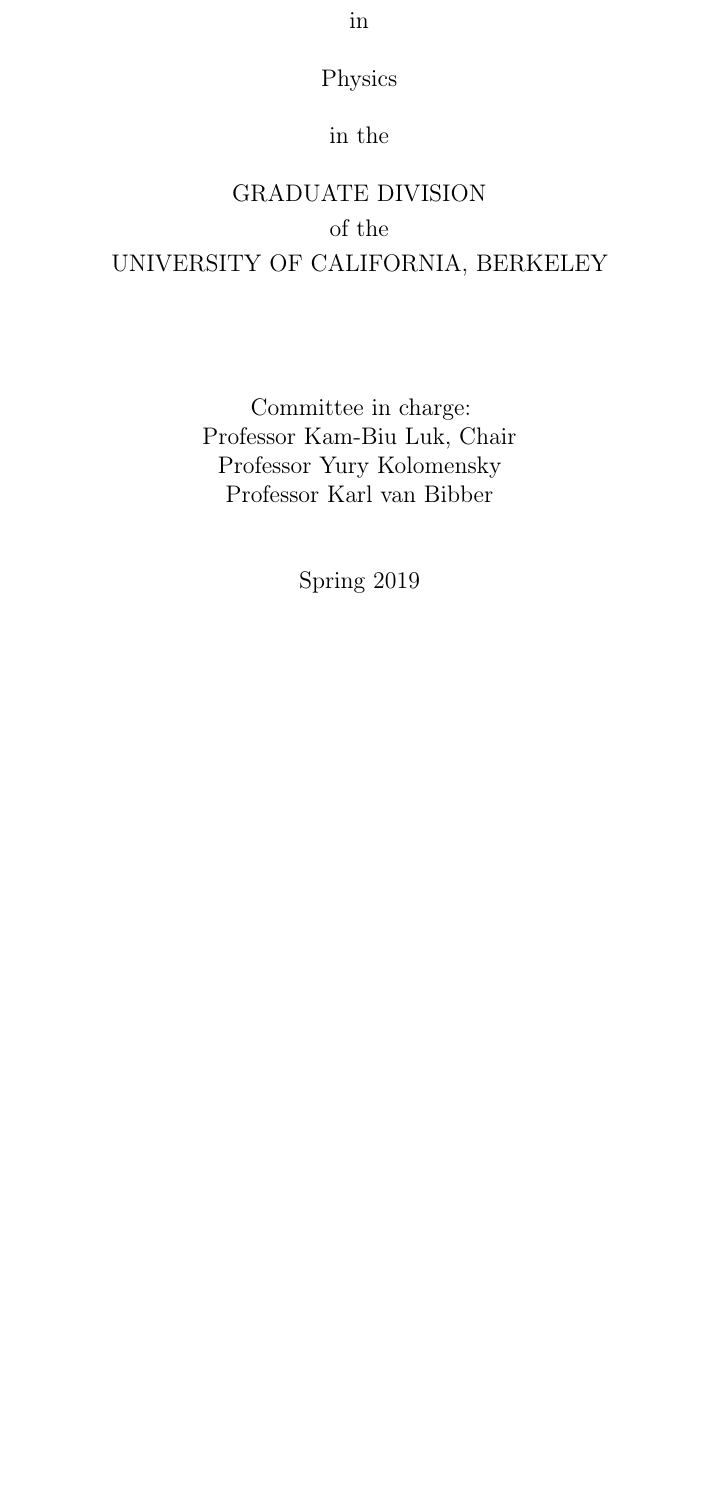
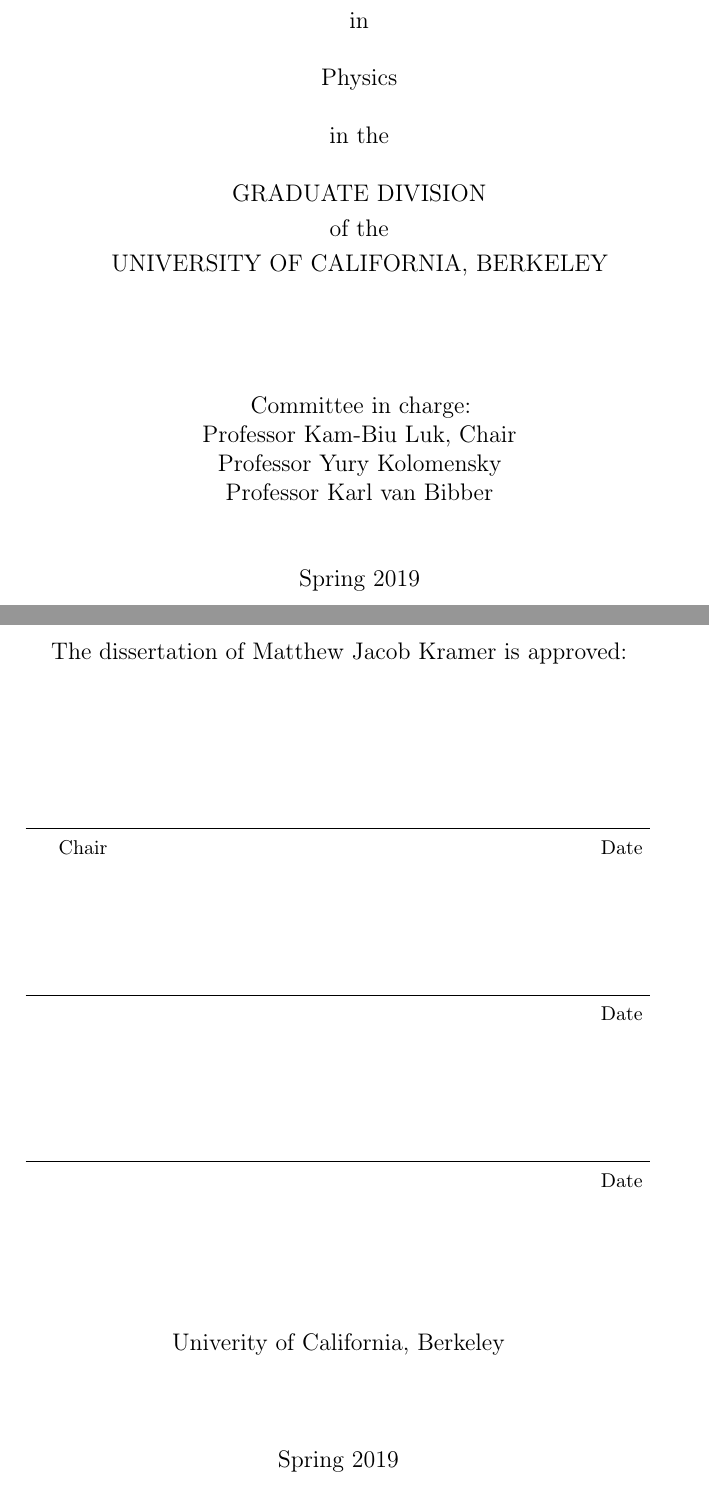
Before and after one commit to mjkramer/thesis, a LaTeX thesis (thesis.tex): part of page 1 of 6 before the commit and two parts of pages 1 and 2 of 6 after it, the two joined at a grey line, cut so that both start at the same text, the shorter picture padded with empty space. Compiled offline with pdfLaTeX.

Commit message:
Approval page

```diff
--- a/thesis.tex
+++ b/thesis.tex
@@ -21,6 +21,10 @@
 \author{Matthew Jacob Kramer}
 \date{Spring 2019}
 
+% \def\frontsize{\fontsize{12}{14.5}\selectfont}
+\def\frontsize{}
+\def\mylarge{\large}
+
 \begin{document}
 
 % Print whole bibliography, cited or not
@@ -64,4 +68,32 @@
 
   \vspace{2\baselineskip} \csname @date\endcsname
 \end{center}
+
+\clearpage
+\thispagestyle{empty}
+\DoubleSpacing
+
+\begin{minipage}{0.85\linewidth}
+  \begin{center}
+    The dissertation of Matthew Jacob Kramer is approved:
+
+    \vspace{3.5\baselineskip}
+    \hrule\vspace{0.25\baselineskip}
+    {\small\ \ \ \ \ Chair \hfill Date}
+    \vspace{3\baselineskip}
+    \hrule\vspace{0.25\baselineskip}
+    {\small\hfill Date}
+    \vspace{3\baselineskip}
+    \hrule\vspace{0.25\baselineskip}
+    {\small\hfill Date}
+    \vspace{2.5\baselineskip}   % otherwise `Date' moves to the right :/
+
+    Univerity of California, Berkeley\\
+    \vspace{1.5\baselineskip}
+    Spring 2019
+  \end{center}
+\end{minipage}
+
+\clearpage
+
 } % \selectfont
```
Also changed, not shown: thesis.tex (12 more changed lines).
